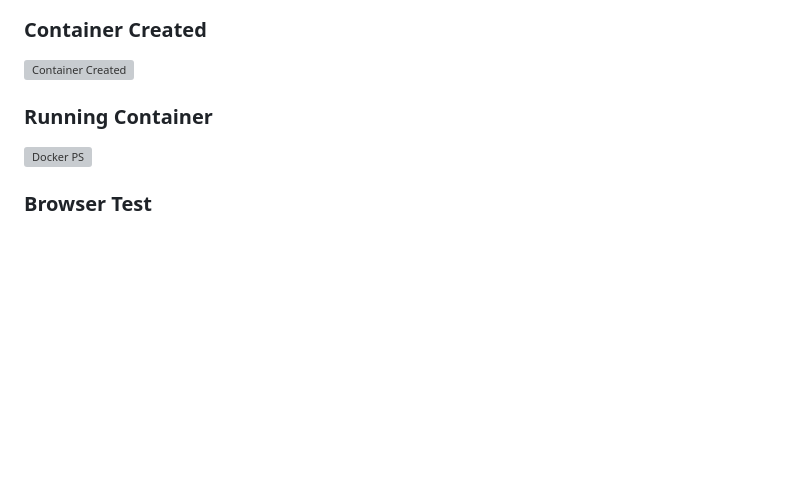
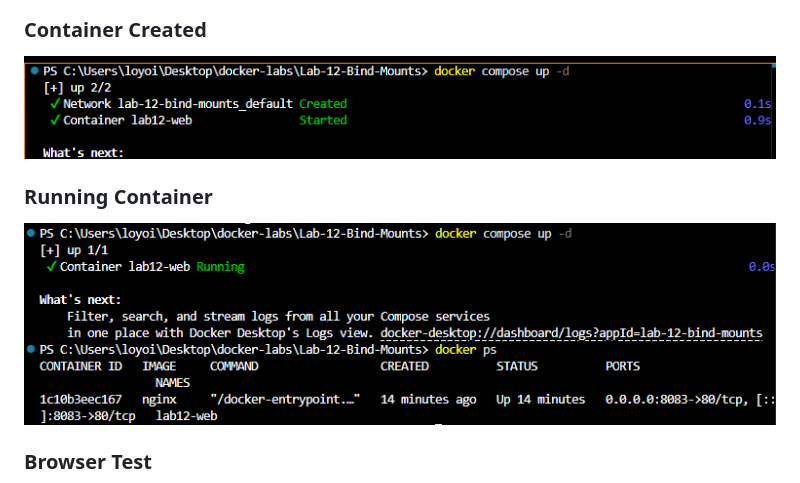
Before and after one commit to 1221pentest-hash/docker-labs, a Markdown page: Lab-12-Bind-Mounts/README.md, the part around the change. Rendered like a GitHub page; blank space fills up the shorter version; grey boxes are pictures that could not be loaded.

```diff
--- a/Lab-12-Bind-Mounts/README.md
+++ b/Lab-12-Bind-Mounts/README.md
@@ -210,11 +210,11 @@ services:
 
 ### Container Created
 
-![Container Created](screenshots/04-container-created.png)
+![Container Created](screenshots/04-container_created.png)
 
 ### Running Container
 
-![Docker PS](screenshots/05-docker-ps.png)
+![Docker PS](screenshots/05-docker_ps.png)
 
 ### Browser Test
 
```
